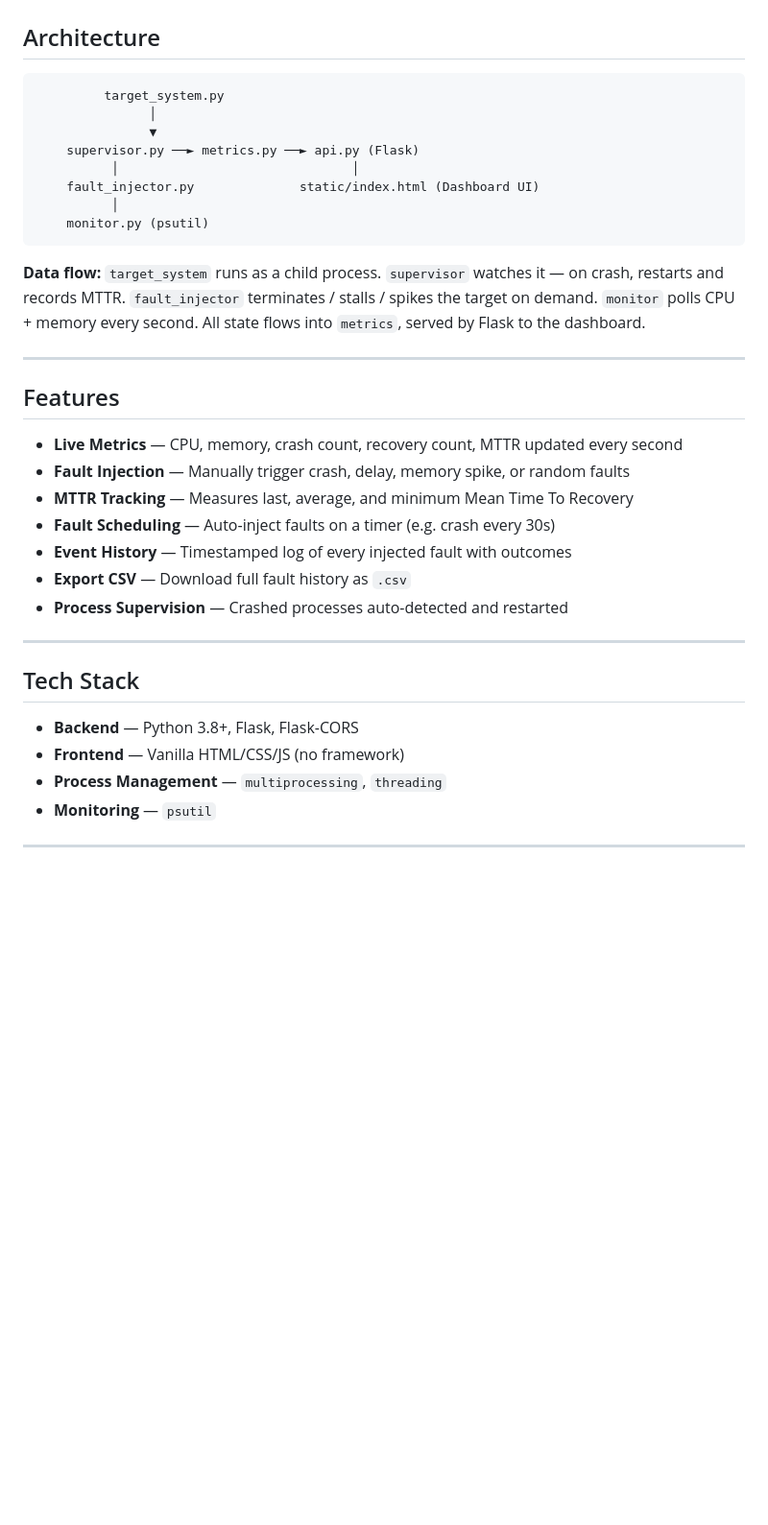
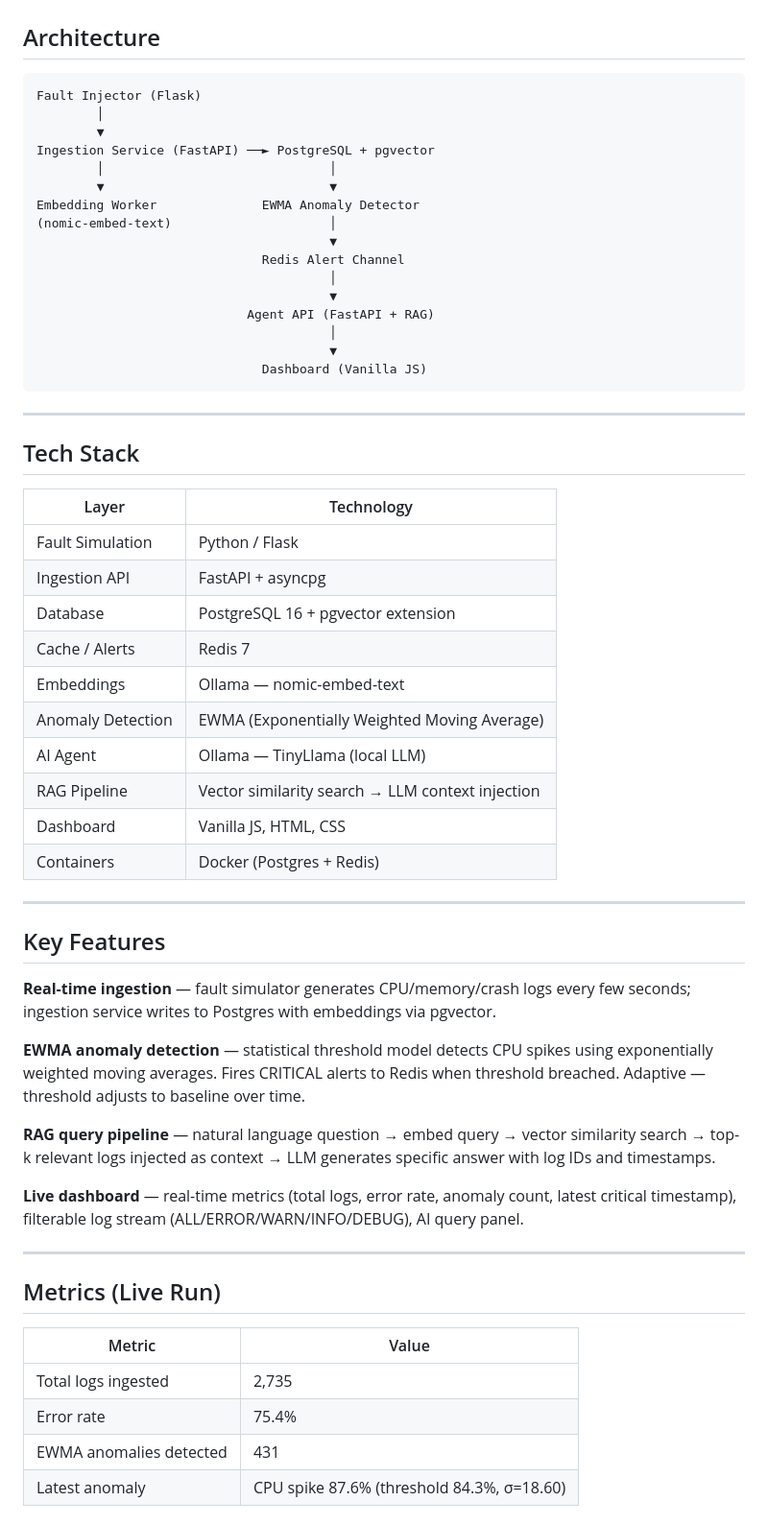
Before and after one commit to DonaRashmitha-dev/Fault-injection-system, a Markdown page: README.md, the part around one of its changes. Shown at 96% size. Drawn GitHub-style; blank space fills up the shorter version.

Commit message:
docs: recruiter README with real metrics, architecture, bug fixes

````diff
--- a/README.md
+++ b/README.md
@@ -13,35 +28,61 @@ Real systems fail. Most developers never simulate failure intentionally — they
 ## Architecture
 
 ```
-         target_system.py
-               │
-               ▼
-    supervisor.py ──► metrics.py ──► api.py (Flask)
-          │                               │
-    fault_injector.py              static/index.html (Dashboard UI)
-          │
-    monitor.py (psutil)
+Fault Injector (Flask)
+        │
+        ▼
+Ingestion Service (FastAPI) ──► PostgreSQL + pgvector
+        │                              │
+        ▼                              ▼
+Embedding Worker              EWMA Anomaly Detector
+(nomic-embed-text)                     │
+                                       ▼
+                              Redis Alert Channel
+                                       │
+                                       ▼
+                            Agent API (FastAPI + RAG)
+                                       │
+                                       ▼
+                              Dashboard (Vanilla JS)
 ```
-
-**Data flow:** `target_system` runs as a child process. `supervisor` watches it — on crash, restarts and records MTTR. `fault_injector` terminates / stalls / spikes the target on demand. `monitor` polls CPU + memory every second. All state flows into `metrics`, served by Flask to the dashboard.
-
----
-
-## Features
-
-- **Live Metrics** — CPU, memory, crash count, recovery count, MTTR updated every second
-- **Fault Injection** — Manually trigger crash, delay, memory spike, or random faults
-- **MTTR Tracking** — Measures last, average, and minimum Mean Time To Recovery
-- **Fault Scheduling** — Auto-inject faults on a timer (e.g. crash every 30s)
-- **Event History** — Timestamped log of every injected fault with outcomes
-- **Export CSV** — Download full fault history as `.csv`
-- **Process Supervision** — Crashed processes auto-detected and restarted
 
 ---
 
 ## Tech Stack
 
-- **Backend** — Python 3.8+, Flask, Flask-CORS
-- **Frontend** — Vanilla HTML/CSS/JS (no framework)
-- **Process Management** — `multiprocessing`, `threading`
-- **Monitoring** — `psutil`
+| Layer | Technology |
+|---|---|
+| Fault Simulation | Python / Flask |
+| Ingestion API | FastAPI + asyncpg |
+| Database | PostgreSQL 16 + pgvector extension |
+| Cache / Alerts | Redis 7 |
+| Embeddings | Ollama — nomic-embed-text |
+| Anomaly Detection | EWMA (Exponentially Weighted Moving Average) |
+| AI Agent | Ollama — TinyLlama (local LLM) |
+| RAG Pipeline | Vector similarity search → LLM context injection |
+| Dashboard | Vanilla JS, HTML, CSS |
+| Containers | Docker (Postgres + Redis) |
+
+---
+
+## Key Features
+
+**Real-time ingestion** — fault simulator generates CPU/memory/crash logs every few seconds; ingestion service writes to Postgres with embeddings via pgvector.
+
+**EWMA anomaly detection** — statistical threshold model detects CPU spikes using exponentially weighted moving averages. Fires CRITICAL alerts to Redis when threshold breached. Adaptive — threshold adjusts to baseline over time.
+
+**RAG query pipeline** — natural language question → embed query → vector similarity search → top-k relevant logs injected as context → LLM generates specific answer with log IDs and timestamps.
+
+**Live dashboard** — real-time metrics (total logs, error rate, anomaly count, latest critical timestamp), filterable log stream (ALL/ERROR/WARN/INFO/DEBUG), AI query panel.
+
+---
+
+## Metrics (Live Run)
+
+| Metric | Value |
+|---|---|
+| Total logs ingested | 2,735 |
+| Error rate | 75.4% |
+| EWMA anomalies detected | 431 |
+| Latest anomaly | CPU spike 87.6% (threshold 84.3%, σ=18.60) |
+
````
Also changed, not shown: other parts of README.md (+87 -113 lines).
